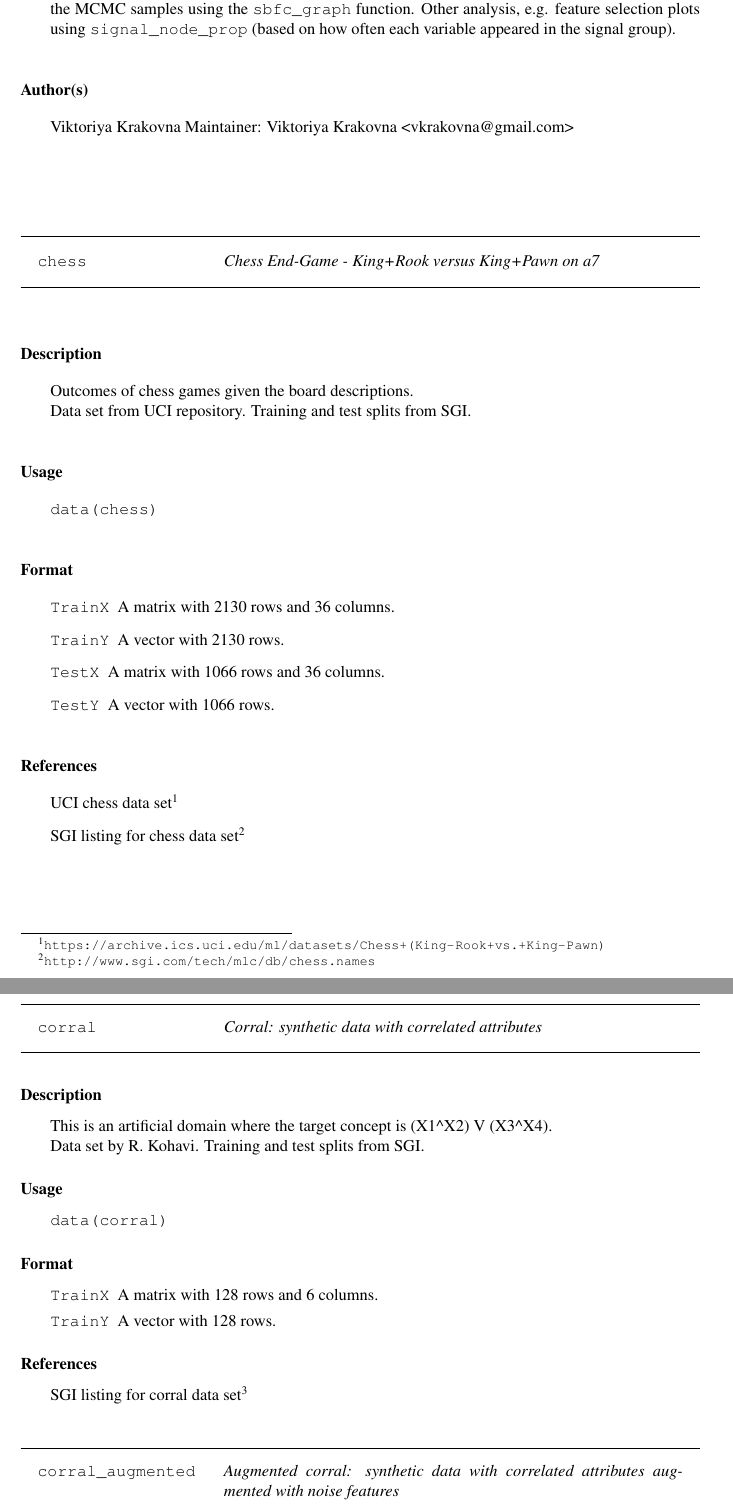
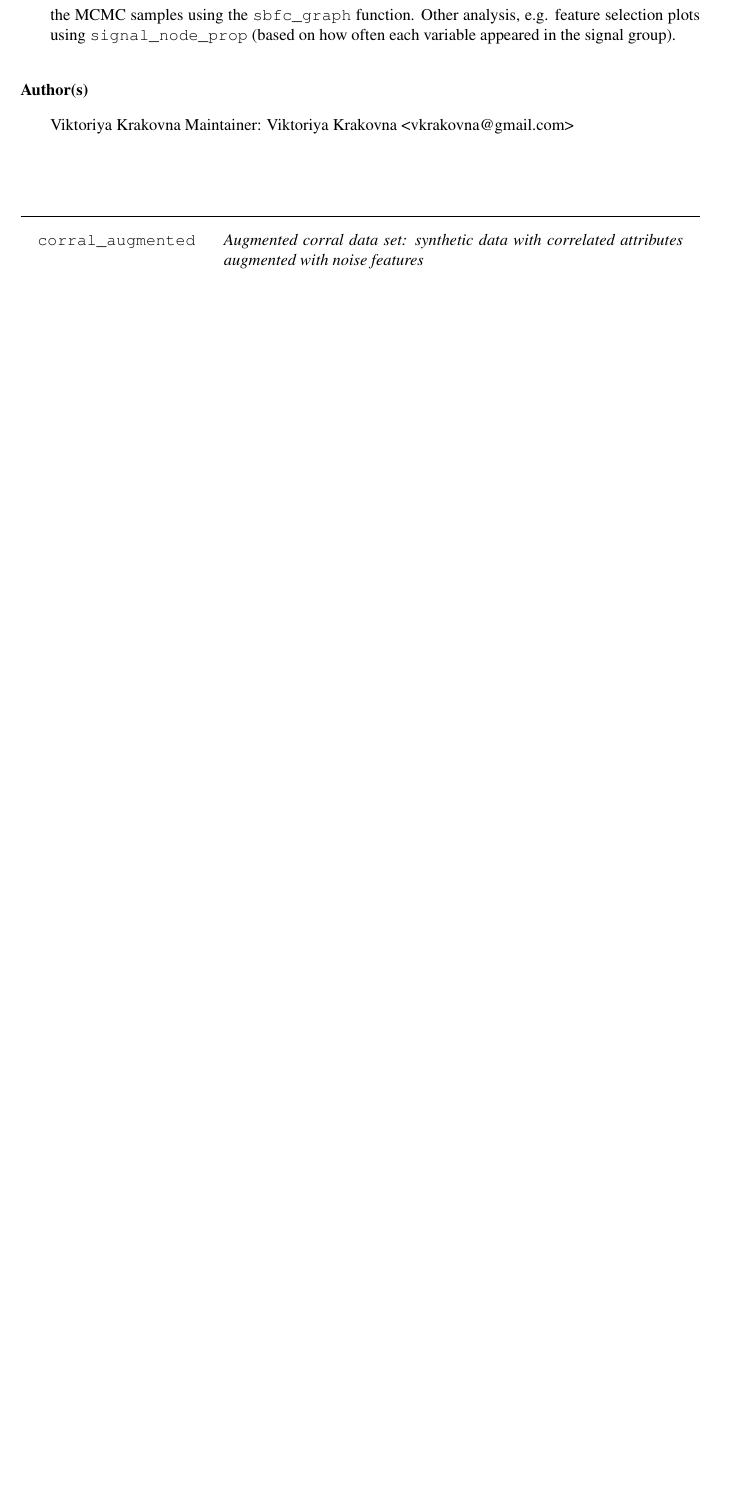
Before and after one commit to vkrakovna/sbfc, a LaTeX book (sbfc.Rcheck/sbfc-manual.tex): two parts of pages 3 and 4 of 10 before the commit and part of page 3 of 9 after it, the two joined at a grey line, cut so that both start at the same text, the shorter picture padded with empty space. The pictures show the PDF file sbfc.Rcheck/sbfc-manual.pdf that the author committed with the source.

Commit message:
minor tweaks: graph label formatting, documentation, examples, data set descriptions, deleted corral and chess data sets

```diff
--- a/sbfc.Rcheck/sbfc-manual.tex
+++ b/sbfc.Rcheck/sbfc-manual.tex
@@ -76,10 +76,6 @@ LazyData: & true\\{}
 
 Index of help topics:
 \begin{alltt}
-chess                   Chess End-Game - King+Rook versus King+Pawn on
-                        a7
-corral                  Corral: synthetic data with correlated
-                        attributes
-corral_augmented        Augmented corral: synthetic data with
+corral_augmented        Augmented corral data set: synthetic data with
                         correlated attributes augmented with noise
                         features
@@ -91,7 +86,9 @@ heart                   Heart disease outcomes given health attributes
+                        health attributes
 logposterior_plot       Log posterior plot
-madelon                 Madelon: synthetic data set from NIPS 2003
+madelon                 Madelon data set: synthetic data from NIPS 2003
                         feature selection challenge
-sbfc                    Selective Bayesian Forest Classifier algorithm
+sbfc                    Selective Bayesian Forest Classifier (SBFC)
+                        algorithm
 sbfc-package            Selective Bayesian Forest Classifier
 sbfc_graph              SBFC graph
 signal_size_plot        Trace plot of Group 1 size
@@ -108,13 +105,3 @@ Viktoriya Krakovna
 Maintainer: Viktoriya Krakovna <vkrakovna@gmail.com>
 \end{Author}
 \inputencoding{utf8}
-\HeaderA{chess}{Chess End-Game - King+Rook versus King+Pawn on a7}{chess}
-\keyword{datasets}{chess}
-%
-\begin{Description}\relax
-Outcomes of chess games given the board descriptions. \\{}
-Data set from UCI repository. Training and test splits from SGI.
-\end{Description}
-%
-\begin{Usage}
-\begin{verbatim}
@@ -125,27 +107,0 @@ data(chess)
-\begin{Format}
-\begin{description}
-
-\item[\code{TrainX}] A matrix with 2130 rows and 36 columns.
-\item[\code{TrainY}] A vector with 2130 rows.
-\item[\code{TestX}] A matrix with 1066 rows and 36 columns.
-\item[\code{TestY}] A vector with 1066 rows.
-
-\end{description}
-\end{Format}
-%
-\begin{References}\relax
-\Rhref{https://archive.ics.uci.edu/ml/datasets/Chess+(King-Rook+vs.+King-Pawn)}{UCI chess data set}
-
-\Rhref{http://www.sgi.com/tech/mlc/db/chess.names}{SGI listing for chess data set}
-\end{References}
-\inputencoding{utf8}
-\HeaderA{corral}{Corral: synthetic data with correlated attributes}{corral}
-\keyword{datasets}{corral}
-%
-\begin{Description}\relax
-This is an artificial domain where the target concept is (X1\textasciicircum{}X2) V (X3\textasciicircum{}X4). \\{}
-Data set by R. Kohavi. Training and test splits from SGI.
-\end{Description}
-%
-\begin{Usage}
-\begin{verbatim}
@@ -156,14 +107,0 @@ data(corral)
-\begin{Format}
-\begin{description}
-
-\item[\code{TrainX}] A matrix with 128 rows and 6 columns.
-\item[\code{TrainY}] A vector with 128 rows.
-
-\end{description}
-\end{Format}
-%
-\begin{References}\relax
-\Rhref{http://www.sgi.com/tech/mlc/db/corral.names}{SGI listing for corral data set}
-\end{References}
-\inputencoding{utf8}
-\HeaderA{corral\_augmented}{Augmented corral: synthetic data with correlated attributes augmented with noise features}{corral.Rul.augmented}
@@ -256,7 +212,7 @@ edge_density_plot(sbfc_result, group, start = 0, end = 1)
 \end{ldescription}
 \end{Arguments}
 \inputencoding{utf8}
-\HeaderA{heart}{Heart disease outcomes given health attributes}{heart}
+\HeaderA{heart}{Heart disease data set: disease outcomes given health attributes}{heart}
 \keyword{datasets}{heart}
 %
 \begin{Description}\relax
@@ -308,7 +264,7 @@ logposterior_plot(sbfc_result, start = 0, end = 1, type = "trace")
 \end{ldescription}
 \end{Arguments}
 \inputencoding{utf8}
-\HeaderA{madelon}{Madelon: synthetic data set from NIPS 2003 feature selection challenge}{madelon}
+\HeaderA{madelon}{Madelon data set: synthetic data from NIPS 2003 feature selection challenge}{madelon}
 \keyword{datasets}{madelon}
 %
 \begin{Description}\relax
```
Also changed, not shown: sbfc.Rcheck/sbfc-manual.pdf, sbfc.Rcheck/sbfc-manual.tex (54 more changed lines), 14 other files.
